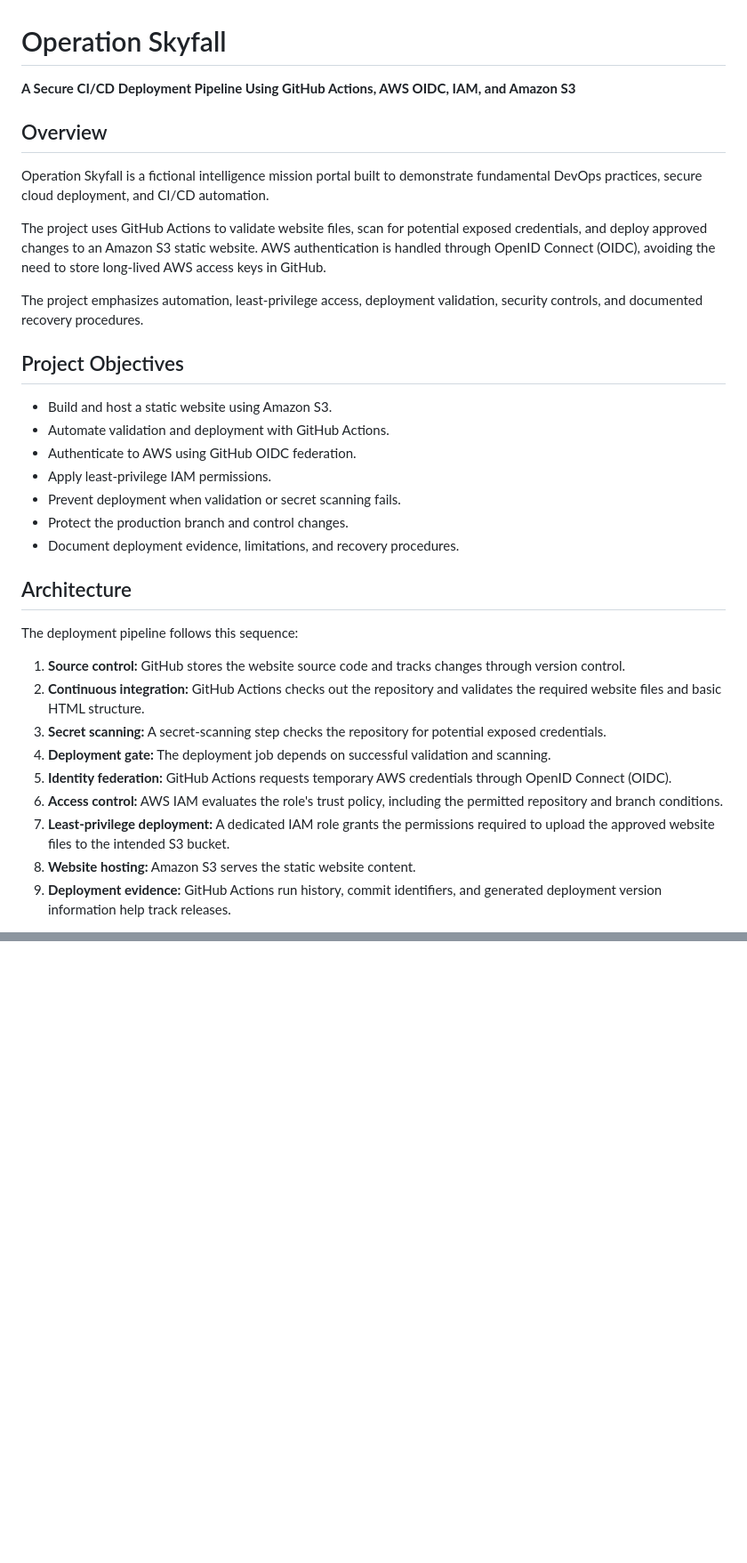
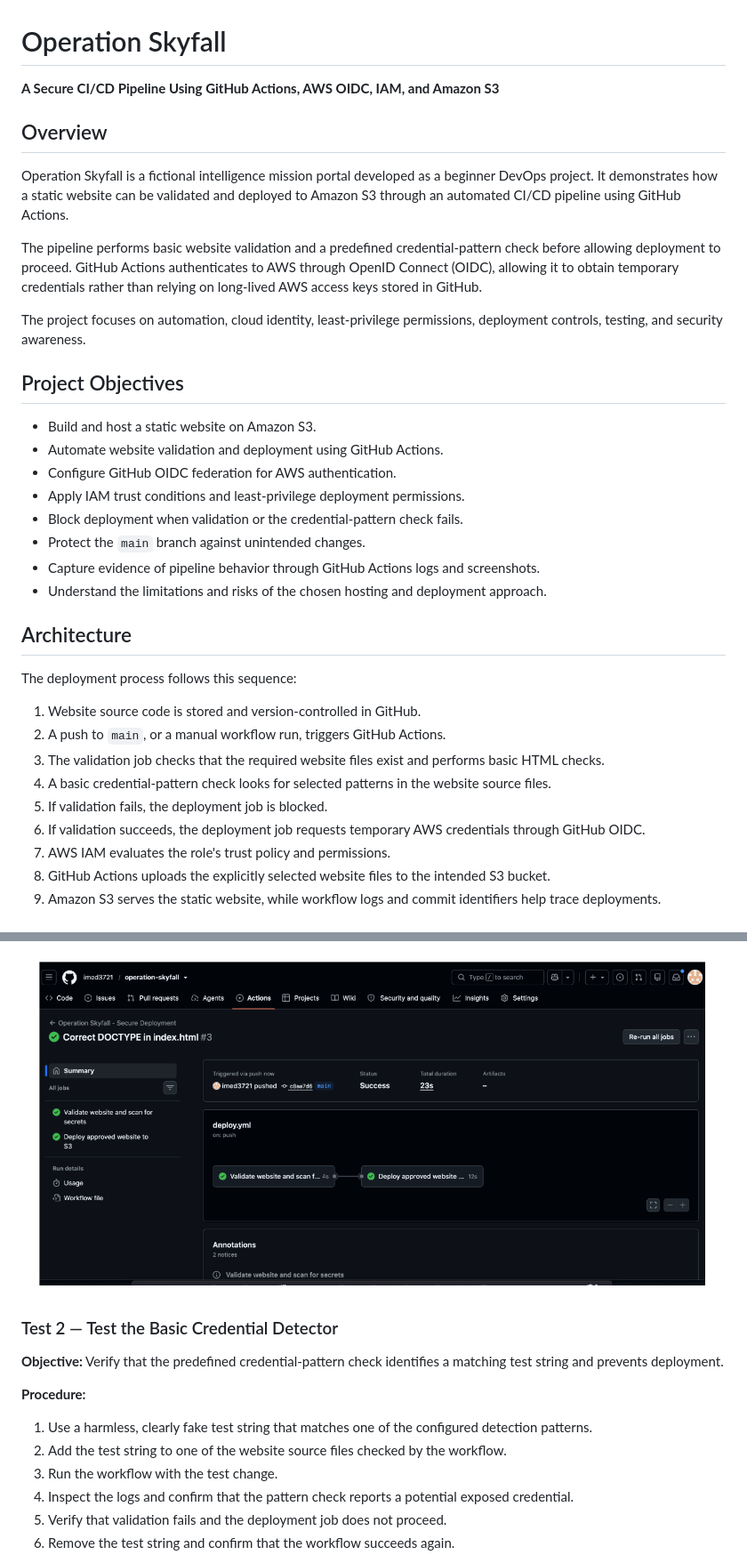
Before and after one commit to imed3721/operation-skyfall, a Markdown page: README.md, 2 parts joined by grey strips. Shown at 89% size. Drawn GitHub-style; blank space fills up the shorter version.

```diff
--- a/README.md
+++ b/README.md
@@ -1,36 +1,37 @@
 # Operation Skyfall
 
-**A Secure CI/CD Deployment Pipeline Using GitHub Actions, AWS OIDC, IAM, and Amazon S3**
+**A Secure CI/CD Pipeline Using GitHub Actions, AWS OIDC, IAM, and Amazon S3**
 
 ## Overview
 
-Operation Skyfall is a fictional intelligence mission portal built to demonstrate fundamental DevOps practices, secure cloud deployment, and CI/CD automation.
+Operation Skyfall is a fictional intelligence mission portal developed as a beginner DevOps project. It demonstrates how a static website can be validated and deployed to Amazon S3 through an automated CI/CD pipeline using GitHub Actions.
 
-The project uses GitHub Actions to validate website files, scan for potential exposed credentials, and deploy approved changes to an Amazon S3 static website. AWS authentication is handled through OpenID Connect (OIDC), avoiding the need to store long-lived AWS access keys in GitHub.
+The pipeline performs basic website validation and a predefined credential-pattern check before allowing deployment to proceed. GitHub Actions authenticates to AWS through OpenID Connect (OIDC), allowing it to obtain temporary credentials rather than relying on long-lived AWS access keys stored in GitHub.
 
-The project emphasizes automation, least-privilege access, deployment validation, security controls, and documented recovery procedures.
+The project focuses on automation, cloud identity, least-privilege permissions, deployment controls, testing, and security awareness.
 
 ## Project Objectives
 
-- Build and host a static website using Amazon S3.
-- Automate validation and deployment with GitHub Actions.
-- Authenticate to AWS using GitHub OIDC federation.
-- Apply least-privilege IAM permissions.
-- Prevent deployment when validation or secret scanning fails.
-- Protect the production branch and control changes.
-- Document deployment evidence, limitations, and recovery procedures.
+- Build and host a static website on Amazon S3.
+- Automate website validation and deployment using GitHub Actions.
+- Configure GitHub OIDC federation for AWS authentication.
+- Apply IAM trust conditions and least-privilege deployment permissions.
+- Block deployment when validation or the credential-pattern check fails.
+- Protect the `main` branch against unintended changes.
+- Capture evidence of pipeline behavior through GitHub Actions logs and screenshots.
+- Understand the limitations and risks of the chosen hosting and deployment approach.
 
 ## Architecture
 
-The deployment pipeline follows this sequence:
+The deployment process follows this sequence:
 
-1. **Source control:** GitHub stores the website source code and tracks changes through version control.
-2. **Continuous integration:** GitHub Actions checks out the repository and validates the required website files and basic HTML structure.
-3. **Secret scanning:** A secret-scanning step checks the repository for potential exposed credentials.
-4. **Deployment gate:** The deployment job depends on successful validation and scanning.
-5. **Identity federation:** GitHub Actions requests temporary AWS credentials through OpenID Connect (OIDC).
-6. **Access control:** AWS IAM evaluates the role's trust policy, including the permitted repository and branch conditions.
-7. **Least-privilege deployment:** A dedicated IAM role grants the permissions required to upload the approved website files to the intended S3 bucket.
-8. **Website hosting:** Amazon S3 serves the static website content.
-9. **Deployment evidence:** GitHub Actions run history, commit identifiers, and generated deployment version information help track releases.
+1. Website source code is stored and version-controlled in GitHub.
+2. A push to `main`, or a manual workflow run, triggers GitHub Actions.
+3. The validation job checks that the required website files exist and performs basic HTML checks.
+4. A basic credential-pattern check looks for selected patterns in the website source files.
+5. If validation fails, the deployment job is blocked.
+6. If validation succeeds, the deployment job requests temporary AWS credentials through GitHub OIDC.
+7. AWS IAM evaluates the role's trust policy and permissions.
+8. GitHub Actions uploads the explicitly selected website files to the intended S3 bucket.
+9. Amazon S3 serves the static website, while workflow logs and commit identifiers help trace deployments.
 
@@ -52,0 +110,15 @@ The project incorporates the following security measures:
+![Validation test evidence 5](https://github.com/imed3721/operation-skyfall/blob/0ec00ff0f963b40fcb480ff62a9332166baee4f2/screenshots/Screenshot%202026-10-13%20at%2009.03.07.png?raw=1)
+
+### Test 2 — Test the Basic Credential Detector
+
+**Objective:** Verify that the predefined credential-pattern check identifies a matching test string and prevents deployment.
+
+**Procedure:**
+
+1. Use a harmless, clearly fake test string that matches one of the configured detection patterns.
+2. Add the test string to one of the website source files checked by the workflow.
+3. Run the workflow with the test change.
+4. Inspect the logs and confirm that the pattern check reports a potential exposed credential.
+5. Verify that validation fails and the deployment job does not proceed.
+6. Remove the test string and confirm that the workflow succeeds again.
+
```
Also changed, not shown: other parts of README.md (+119 -89 lines).
